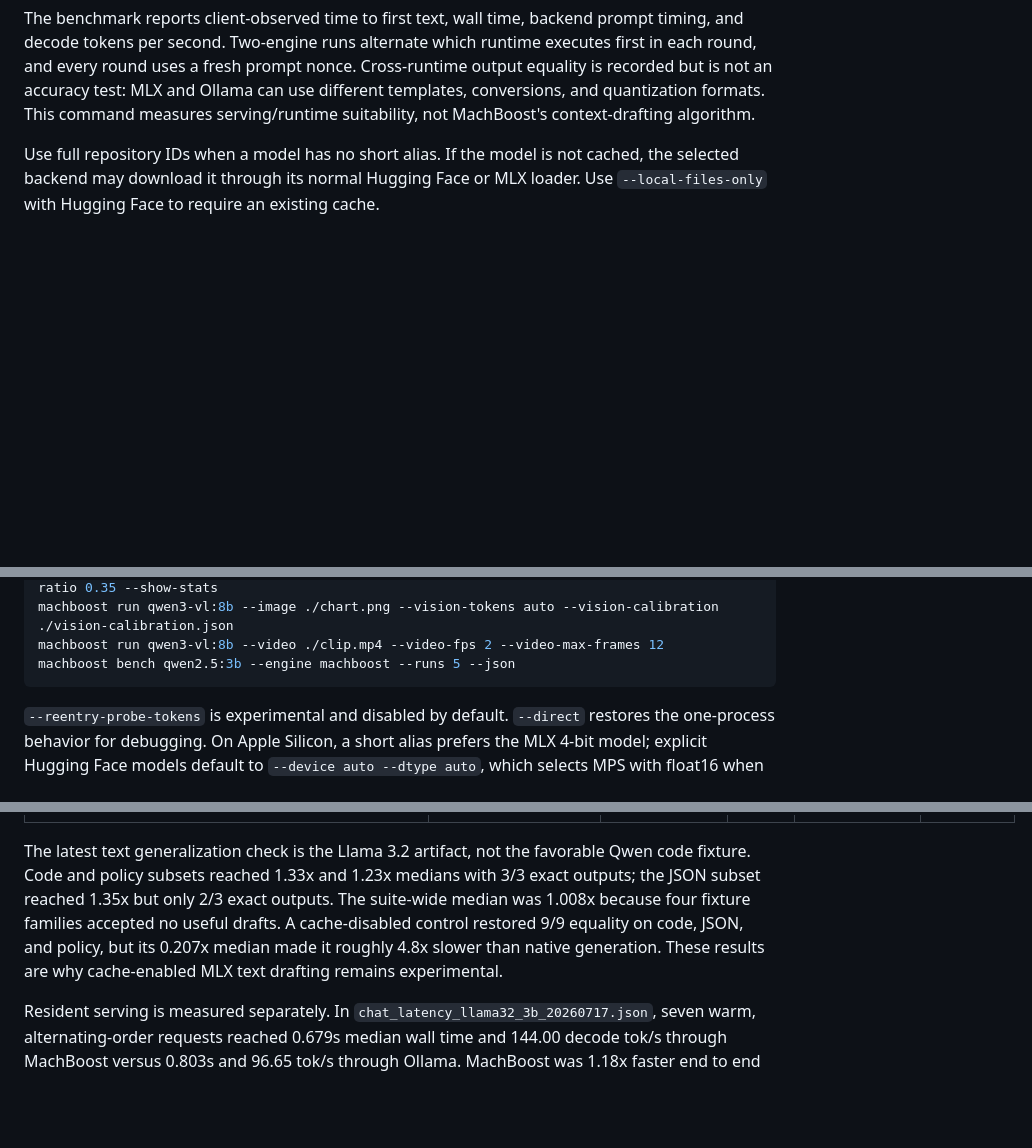
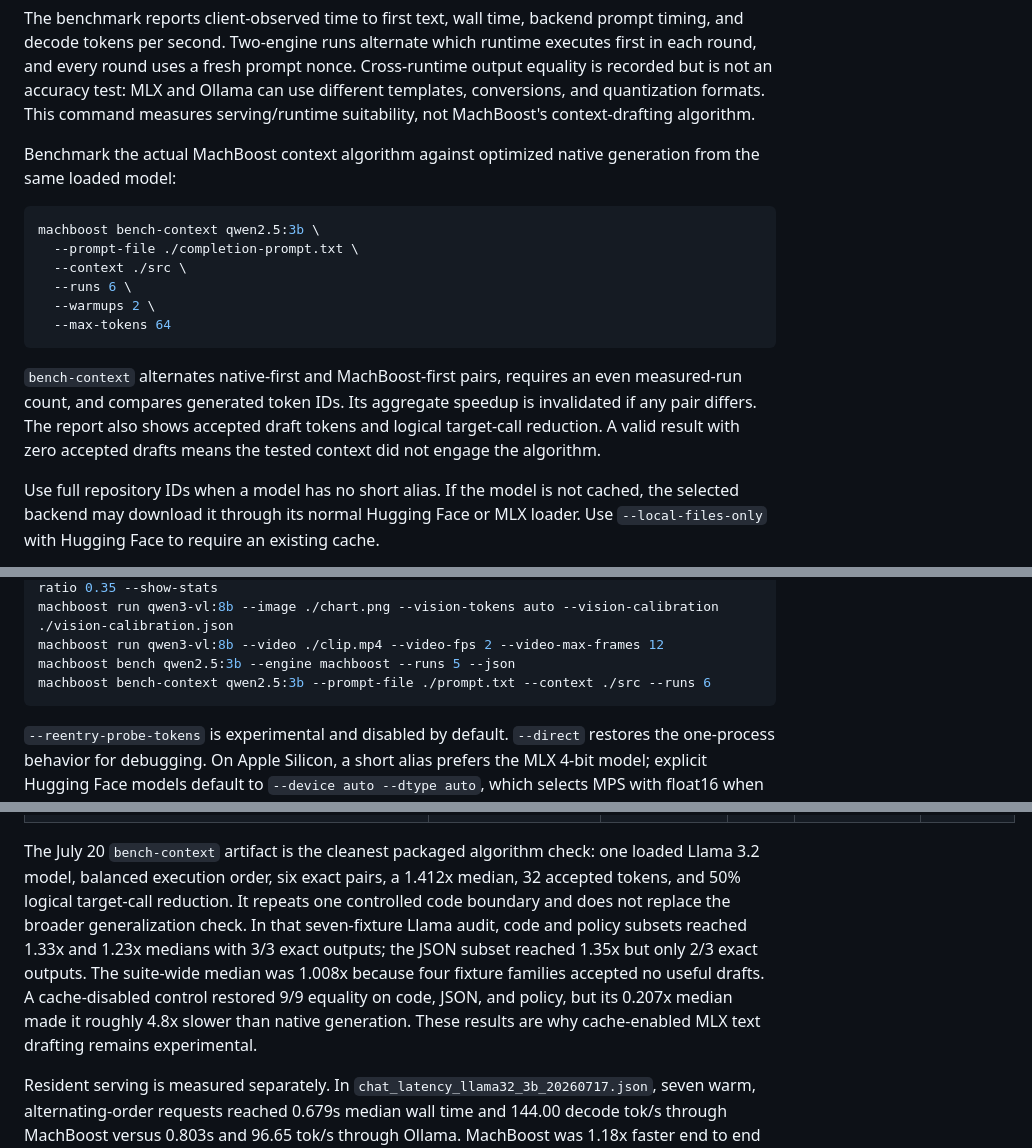
Before and after one commit to VistritPandey/machboost, a Markdown page: README.md, 3 parts joined by grey strips. GitHub-like rendering; blank space fills up the shorter version.

Commit message:
docs: document actual MachBoost benchmark

````diff
--- a/README.md
+++ b/README.md
@@ -88,6 +88,19 @@ machboost bench llama3.2:3b --ollama-model llama3.2:3b --runs 3 --warmups 1
 ```
 
 The benchmark reports client-observed time to first text, wall time, backend prompt timing, and decode tokens per second. Two-engine runs alternate which runtime executes first in each round, and every round uses a fresh prompt nonce. Cross-runtime output equality is recorded but is not an accuracy test: MLX and Ollama can use different templates, conversions, and quantization formats. This command measures serving/runtime suitability, not MachBoost's context-drafting algorithm.
+
+Benchmark the actual MachBoost context algorithm against optimized native generation from the same loaded model:
+
+```sh
+machboost bench-context qwen2.5:3b \
+  --prompt-file ./completion-prompt.txt \
+  --context ./src \
+  --runs 6 \
+  --warmups 2 \
+  --max-tokens 64
+```
+
+`bench-context` alternates native-first and MachBoost-first pairs, requires an even measured-run count, and compares generated token IDs. Its aggregate speedup is invalidated if any pair differs. The report also shows accepted draft tokens and logical target-call reduction. A valid result with zero accepted drafts means the tested context did not engage the algorithm.
 
 Use full repository IDs when a model has no short alias. If the model is not cached, the selected backend may download it through its normal Hugging Face or MLX loader. Use `--local-files-only` with Hugging Face to require an existing cache.
 
@@ -369,6 +382,7 @@ machboost run qwen3-vl:8b --image ./document.png --vision-tokens adaptive --visi
 machboost run qwen3-vl:8b --image ./chart.png --vision-tokens auto --vision-calibration ./vision-calibration.json
 machboost run qwen3-vl:8b --video ./clip.mp4 --video-fps 2 --video-max-frames 12
 machboost bench qwen2.5:3b --engine machboost --runs 5 --json
+machboost bench-context qwen2.5:3b --prompt-file ./prompt.txt --context ./src --runs 6
 ```
 
 `--reentry-probe-tokens` is experimental and disabled by default. `--direct` restores the one-process behavior for debugging. On Apple Silicon, a short alias prefers the MLX 4-bit model; explicit Hugging Face models default to `--device auto --dtype auto`, which selects MPS with float16 when available.
@@ -439,7 +454,7 @@ Public benchmark artifacts live in [results](results/), with methods and limitat
 | `vision_cache_qwen35_9b_20260714.json` | `mlx-community/Qwen3.5-9B-MLX-4bit` | same | 12 | 100% | 17.44x |
 | `cold_vision_qwen3vl_8b_postfusion_20260715.json` | `mlx-community/Qwen3-VL-8B-Instruct-4bit` | unique-image TextVQA, 35% visual retention | 10 | 70% normalized output equality; 80%/80% task match | 1.70x |
 
-The latest text generalization check is the Llama 3.2 artifact, not the favorable Qwen code fixture. Code and policy subsets reached 1.33x and 1.23x medians with 3/3 exact outputs; the JSON subset reached 1.35x but only 2/3 exact outputs. The suite-wide median was 1.008x because four fixture families accepted no useful drafts. A cache-disabled control restored 9/9 equality on code, JSON, and policy, but its 0.207x median made it roughly 4.8x slower than native generation. These results are why cache-enabled MLX text drafting remains experimental.
+The July 20 `bench-context` artifact is the cleanest packaged algorithm check: one loaded Llama 3.2 model, balanced execution order, six exact pairs, a 1.412x median, 32 accepted tokens, and 50% logical target-call reduction. It repeats one controlled code boundary and does not replace the broader generalization check. In that seven-fixture Llama audit, code and policy subsets reached 1.33x and 1.23x medians with 3/3 exact outputs; the JSON subset reached 1.35x but only 2/3 exact outputs. The suite-wide median was 1.008x because four fixture families accepted no useful drafts. A cache-disabled control restored 9/9 equality on code, JSON, and policy, but its 0.207x median made it roughly 4.8x slower than native generation. These results are why cache-enabled MLX text drafting remains experimental.
 
 Resident serving is measured separately. In `chat_latency_llama32_3b_20260717.json`, seven warm, alternating-order requests reached 0.679s median wall time and 144.00 decode tok/s through MachBoost versus 0.803s and 96.65 tok/s through Ollama. MachBoost was 1.18x faster end to end and 1.49x faster in reported decode throughput, while Ollama delivered first text sooner (0.198s versus 0.247s). The runtimes use different 4-bit model files and prompt tokenizations, and MachBoost accepted no context drafts, so this is a backend/serving comparison rather than an algorithmic or quality result.
 
````
Also changed, not shown: other parts of README.md (+1 -0 lines).
